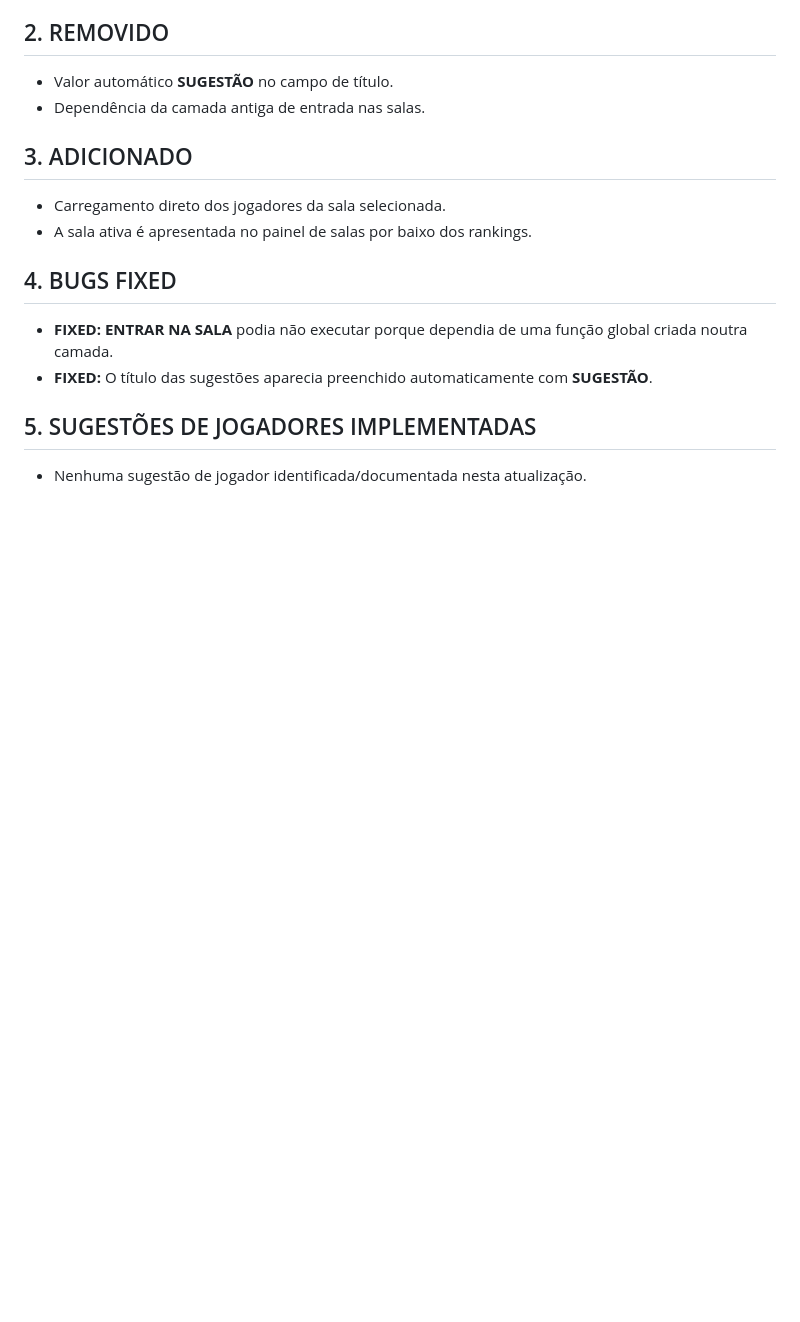
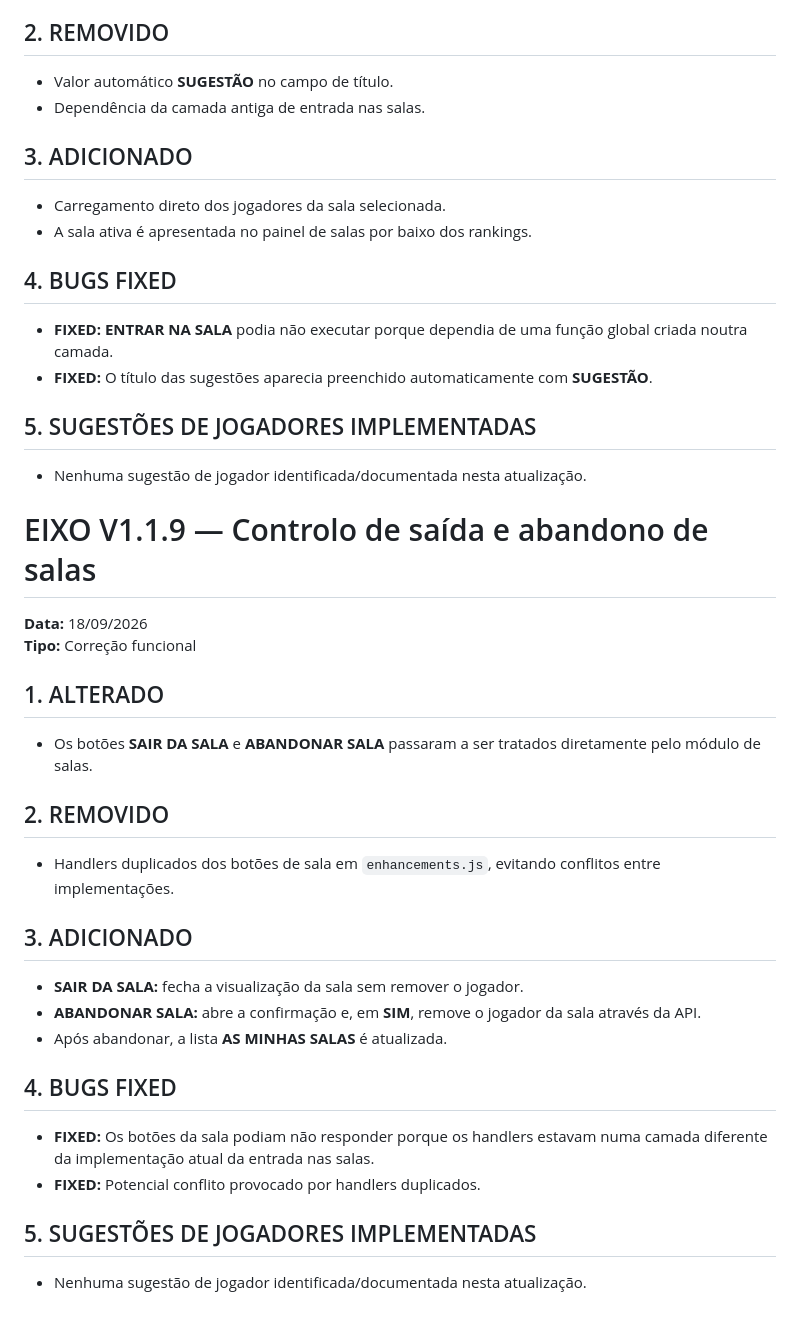
Before and after one commit to ecbertw/GAME, a Markdown page: README.md, the part around the change. GitHub-like rendering; blank space fills up the shorter version.

Commit message:
Document EIXO V1.1.9

```diff
--- a/README.md
+++ b/README.md
@@ -251,3 +251,27 @@ A versão segue a regra de que os elementos visuais do EIXO devem permanecer min
 
 ## 5. SUGESTÕES DE JOGADORES IMPLEMENTADAS
 - Nenhuma sugestão de jogador identificada/documentada nesta atualização.
+
+
+# EIXO V1.1.9 — Controlo de saída e abandono de salas
+
+**Data:** 18/09/2026
+**Tipo:** Correção funcional
+
+## 1. ALTERADO
+- Os botões **SAIR DA SALA** e **ABANDONAR SALA** passaram a ser tratados diretamente pelo módulo de salas.
+
+## 2. REMOVIDO
+- Handlers duplicados dos botões de sala em `enhancements.js`, evitando conflitos entre implementações.
+
+## 3. ADICIONADO
+- **SAIR DA SALA:** fecha a visualização da sala sem remover o jogador.
+- **ABANDONAR SALA:** abre a confirmação e, em **SIM**, remove o jogador da sala através da API.
+- Após abandonar, a lista **AS MINHAS SALAS** é atualizada.
+
+## 4. BUGS FIXED
+- **FIXED:** Os botões da sala podiam não responder porque os handlers estavam numa camada diferente da implementação atual da entrada nas salas.
+- **FIXED:** Potencial conflito provocado por handlers duplicados.
+
+## 5. SUGESTÕES DE JOGADORES IMPLEMENTADAS
+- Nenhuma sugestão de jogador identificada/documentada nesta atualização.
```
